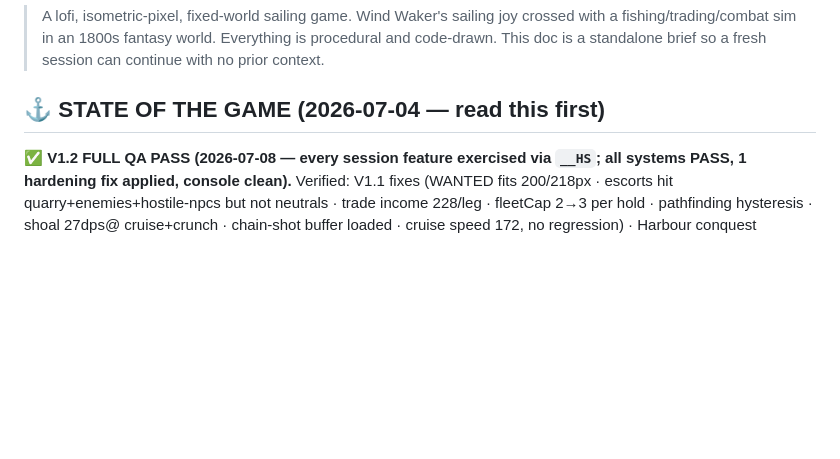
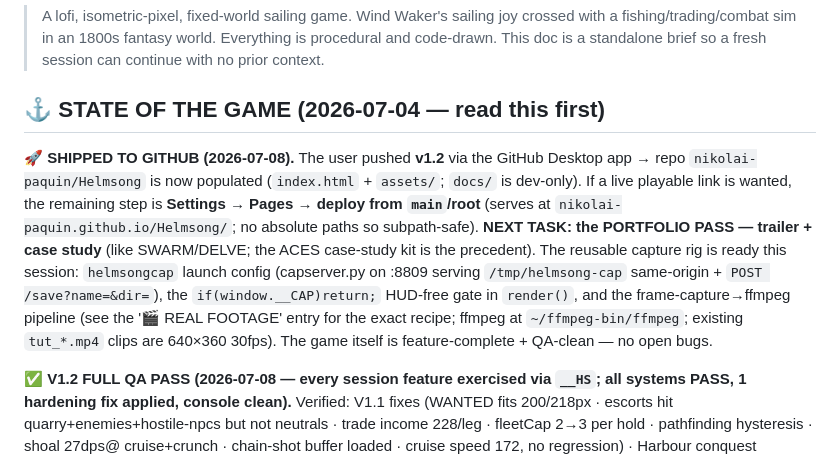
Before and after one commit to nikolai-paquin/Helmsong, a Markdown page: docs/HANDOFF.md, the part around the change. GitHub-like rendering; blank space fills up the shorter version.

Commit message:
docs: mark v1.2 shipped to GitHub; next = portfolio pass

```diff
--- a/docs/HANDOFF.md
+++ b/docs/HANDOFF.md
@@ -6,6 +6,19 @@
 > can continue with no prior context.
 
 ## ⚓ STATE OF THE GAME (2026-07-04 — read this first)
+
+**🚀 SHIPPED TO GITHUB (2026-07-08).** The user pushed **v1.2** via the GitHub
+Desktop app → repo `nikolai-paquin/Helmsong` is now populated (`index.html` +
+`assets/`; `docs/` is dev-only). If a live playable link is wanted, the remaining
+step is **Settings → Pages → deploy from `main`/root** (serves at
+`nikolai-paquin.github.io/Helmsong/`; no absolute paths so subpath-safe). **NEXT
+TASK: the PORTFOLIO PASS — trailer + case study** (like SWARM/DELVE; the ACES
+case-study kit is the precedent). The reusable capture rig is ready this session:
+`helmsongcap` launch config (capserver.py on :8809 serving `/tmp/helmsong-cap`
+same-origin + `POST /save?name=&dir=`), the `if(window.__CAP)return;` HUD-free gate
+in `render()`, and the frame-capture→ffmpeg pipeline (see the '🎬 REAL FOOTAGE' entry
+for the exact recipe; ffmpeg at `~/ffmpeg-bin/ffmpeg`; existing `tut_*.mp4` clips are
+640×360 30fps). The game itself is feature-complete + QA-clean — no open bugs.
 
 **✅ V1.2 FULL QA PASS (2026-07-08 — every session feature exercised via `__HS`;
 all systems PASS, 1 hardening fix applied, console clean).** Verified: V1.1 fixes
```
